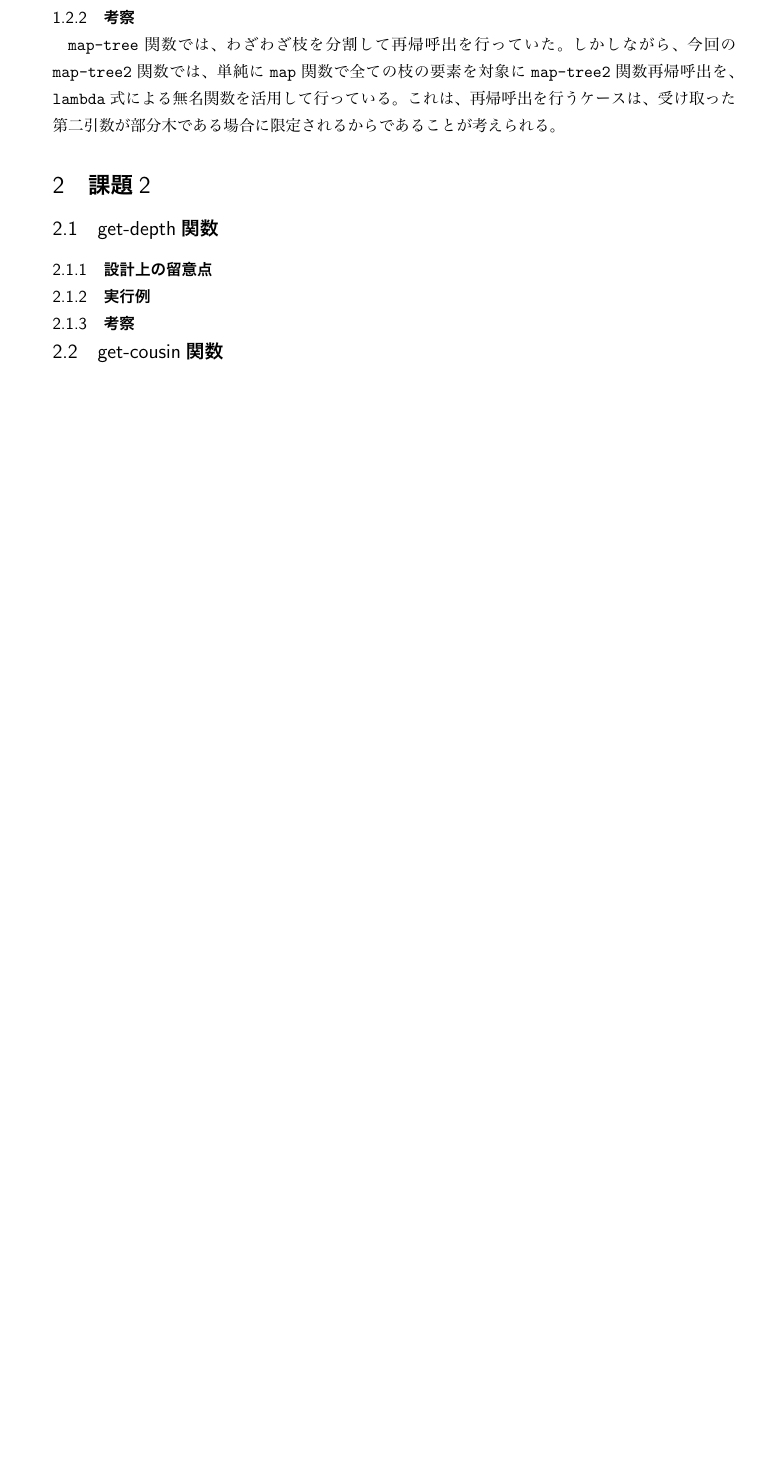
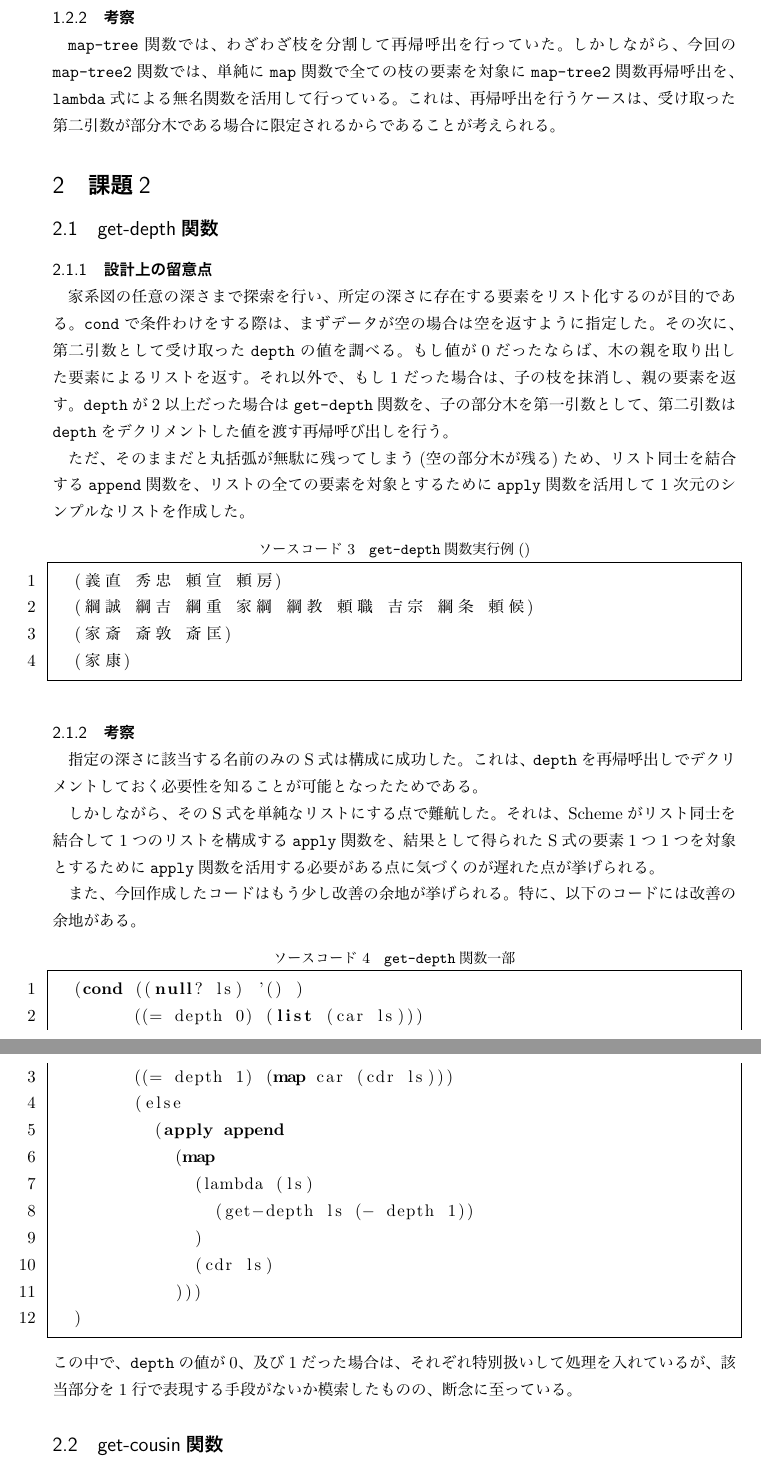
Before and after one commit to YaGiNA/PLE17-tex, a LaTeX document (Scheme/report_scm.tex): part of page 2 of 2 before the commit and two parts of pages 2 and 3 of 4 after it, the two joined at a grey line, cut so that both start at the same text, the shorter picture padded with empty space. The pictures show the PDF file Scheme/report_scm.pdf that the author committed with the source.

Commit message:
Complete to make ex2's describe

```diff
--- a/Scheme/report_scm.tex
+++ b/Scheme/report_scm.tex
@@ -75,5 +75,32 @@
 \section{課題2}
 \subsection{get-depth関数}
 \subsubsection{設計上の留意点}
-\subsubsection{実行例}
+家系図の任意の深さまで探索を行い、所定の深さに存在する要素をリスト化するのが目的である。
+\texttt{cond}で条件わけをする際は、まずデータが空の場合は空を返すように指定した。
+その次に、第二引数として受け取った\texttt{depth}の値を調べる。
+もし値が0だったならば、木の親を取り出した要素によるリストを返す。
+それ以外で、もし1だった場合は、子の枝を抹消し、親の要素を返す。
+\texttt{depth}が2以上だった場合は\texttt{get-depth}関数を、
+子の部分木を第一引数として、第二引数は\texttt{depth}をデクリメントした値を渡す再帰呼び出しを行う。
+
+ただ、そのままだと丸括弧が無駄に残ってしまう(空の部分木が残る)ため、
+リスト同士を結合する\texttt{append}関数を、
+リストの全ての要素を対象とするために\texttt{apply}関数
+を活用して1次元のシンプルなリストを作成した。
+\begin{lstlisting}[language=lisp, caption=\texttt{get-depth}関数実行例()]
+  (義直 秀忠 頼宣 頼房)
+  (綱誠 綱吉 綱重 家綱 綱教 頼職 吉宗 綱条 頼候)
+  (家斎 斎敦 斎匡)
+  (家康)
+\end{lstlisting}
 \subsubsection{考察}
+指定の深さに該当する名前のみのS式は構成に成功した。
+これは、\texttt{depth}を再帰呼出しでデクリメントしておく必要性を知ることが可能となったためである。
+
+しかしながら、そのS式を単純なリストにする点で難航した。
+それは、Schemeがリスト同士を結合して1つのリストを構成する\texttt{apply}関数を、
+結果として得られたS式の要素1つ1つを対象とするために\texttt{apply}関数を活用する必要がある点に
+気づくのが遅れた点が挙げられる。
+
+また、今回作成したコードはもう少し改善の余地が挙げられる。
+特に、以下のコードには改善の余地がある。
@@ -80,4 +112,14 @@
+          (apply append
+            (map
+              (lambda (ls)
+                (get-depth ls (- depth 1))
+              )
+              (cdr ls)
+            )))
+  )
+\end{lstlisting}
+この中で、\texttt{depth}の値が0、及び1だった場合は、それぞれ特別扱いして処理を入れているが、
+該当部分を1行で表現する手段がないか模索したものの、断念に至っている。
 
 \subsection{get-cousin関数}
 \subsubsection{設計上の留意点}
-\subsubsection{実行例}
@@ -83,0 +134 @@
+帰ってきた数値の総計を返すようになっている。
@@ -84 +141,6 @@
+  (義直 秀忠 頼宣 頼房)
+  (綱誠 綱吉 綱重 家綱 綱教 頼職 吉宗 綱条 頼候)
+  (家斎 斎敦 斎匡)
+  (家康)
+\end{lstlisting}
 \subsubsection{考察}
```
Also changed, not shown: Scheme/report_scm.pdf, Scheme/report_scm.tex (28 more changed lines).
